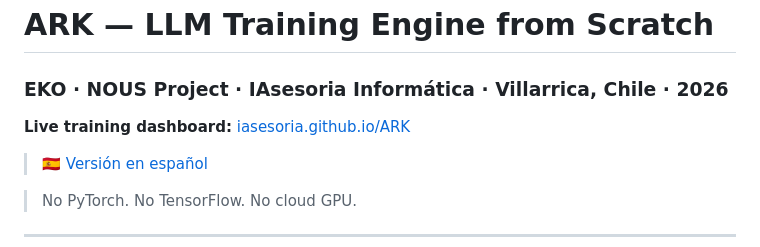
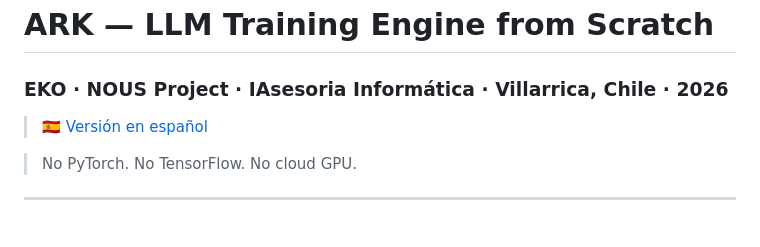
Before and after one commit to IAsesoria/ARK, a Markdown page: README.md, the part around the change. Rendered like a GitHub page; blank space fills up the shorter version.

Commit message:
Remove live training dashboard link paused
Removed the live training dashboard link from the README.

```diff
--- a/README.md
+++ b/README.md
@@ -2,7 +2,6 @@
 
 ### EKO · NOUS Project · IAsesoria Informática · Villarrica, Chile · 2026
 
-**Live training dashboard:** [iasesoria.github.io/ARK](https://iasesoria.github.io/ARK/)
 
 > 🇪🇸 [Versión en español](README_ES.md)
 
```
